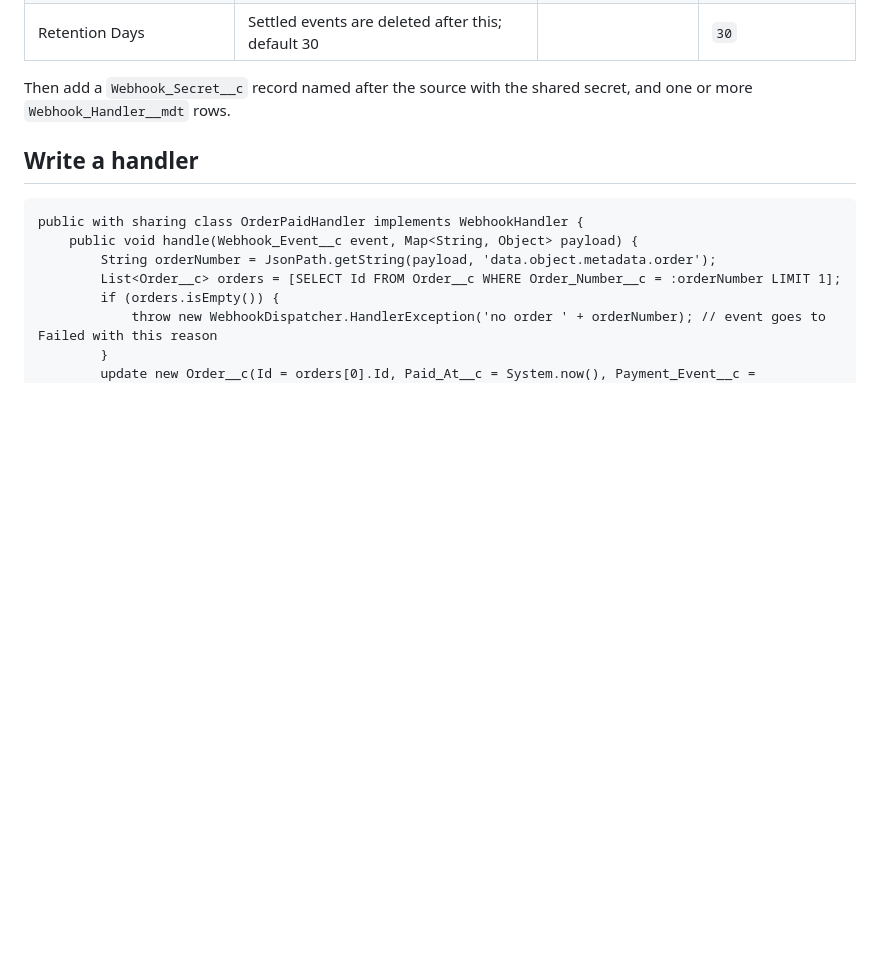
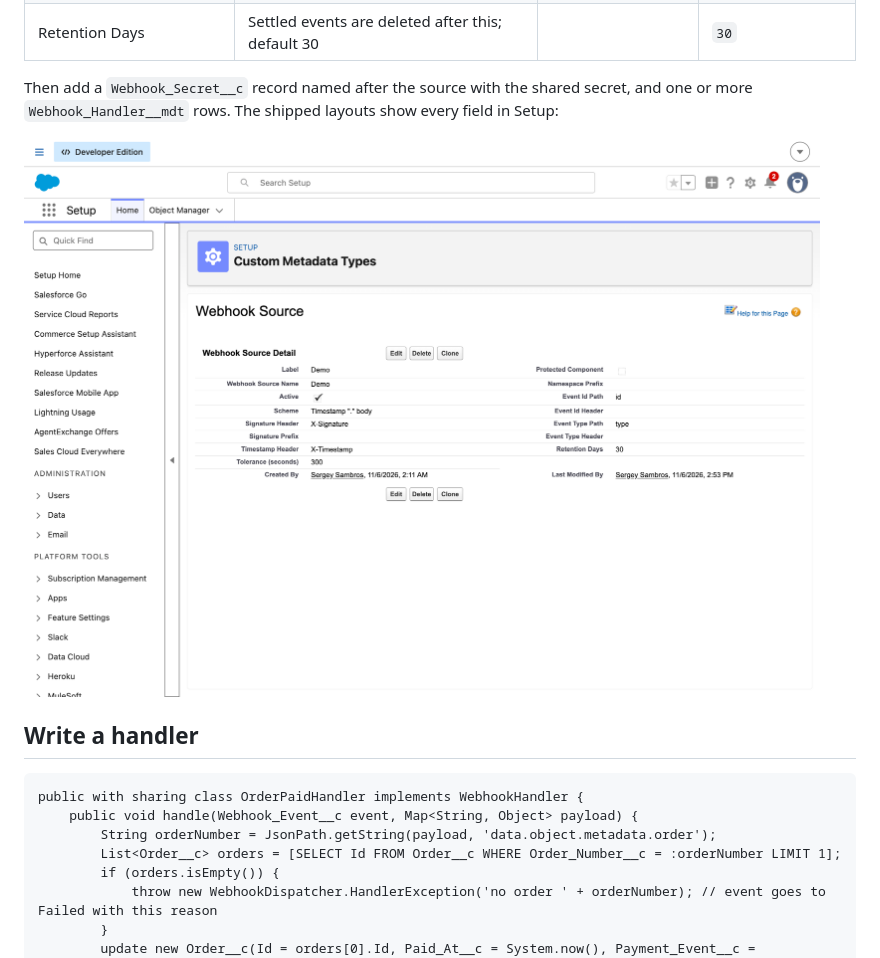
Before and after one commit to s3rj/hmac-webhook-receiver, a Markdown page: README.md, the part around one of its changes. Drawn GitHub-style; pictures changed too: docs/images/source-config.png (added); blank space fills up the shorter version.

```diff
--- a/README.md
+++ b/README.md
@@ -70,7 +90,9 @@ WebhookEventPurge (daily, 02:30) ─► deletes settled events past the source's
 | Event Type Header / Path | Where the event type is | `X-GitHub-Event` | path `type` |
 | Retention Days | Settled events are deleted after this; default 30 | | `30` |
 
-Then add a `Webhook_Secret__c` record named after the source with the shared secret, and one or more `Webhook_Handler__mdt` rows.
+Then add a `Webhook_Secret__c` record named after the source with the shared secret, and one or more `Webhook_Handler__mdt` rows. The shipped layouts show every field in Setup:
+
+![The Demo Webhook Source record in Setup: scheme, signature and timestamp headers, tolerance, event id and type paths, retention](docs/images/source-config.png)
 
 ## Write a handler
 
```
Also changed, not shown: other parts of README.md (+24 -0 lines), docs/images/failed-record.png (added), docs/images/needs-attention.png (added), docs/images/on-previous-secret.png (added), docs/images/rejected-record.png (added), docs/images/reprocess-outcome.png (added).
